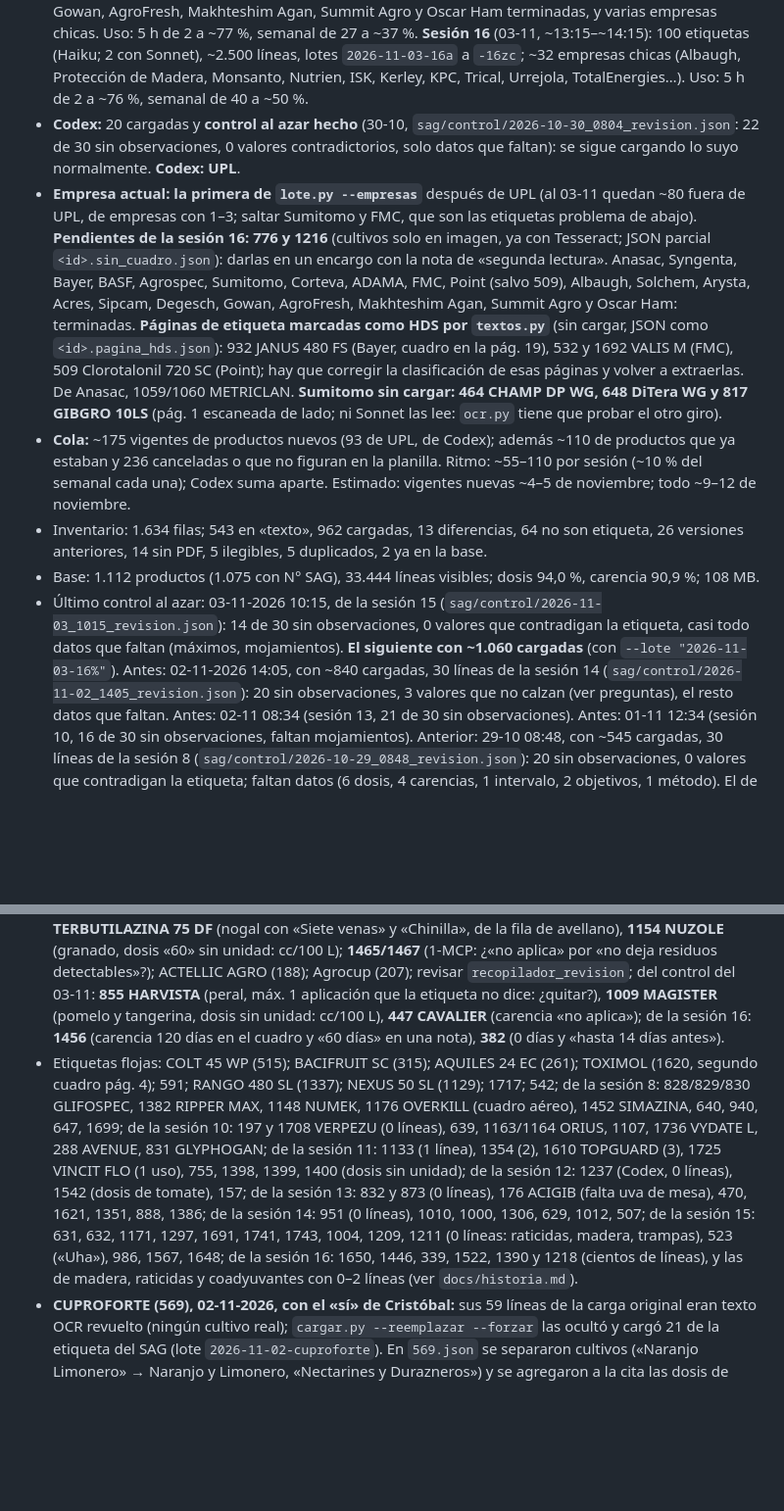
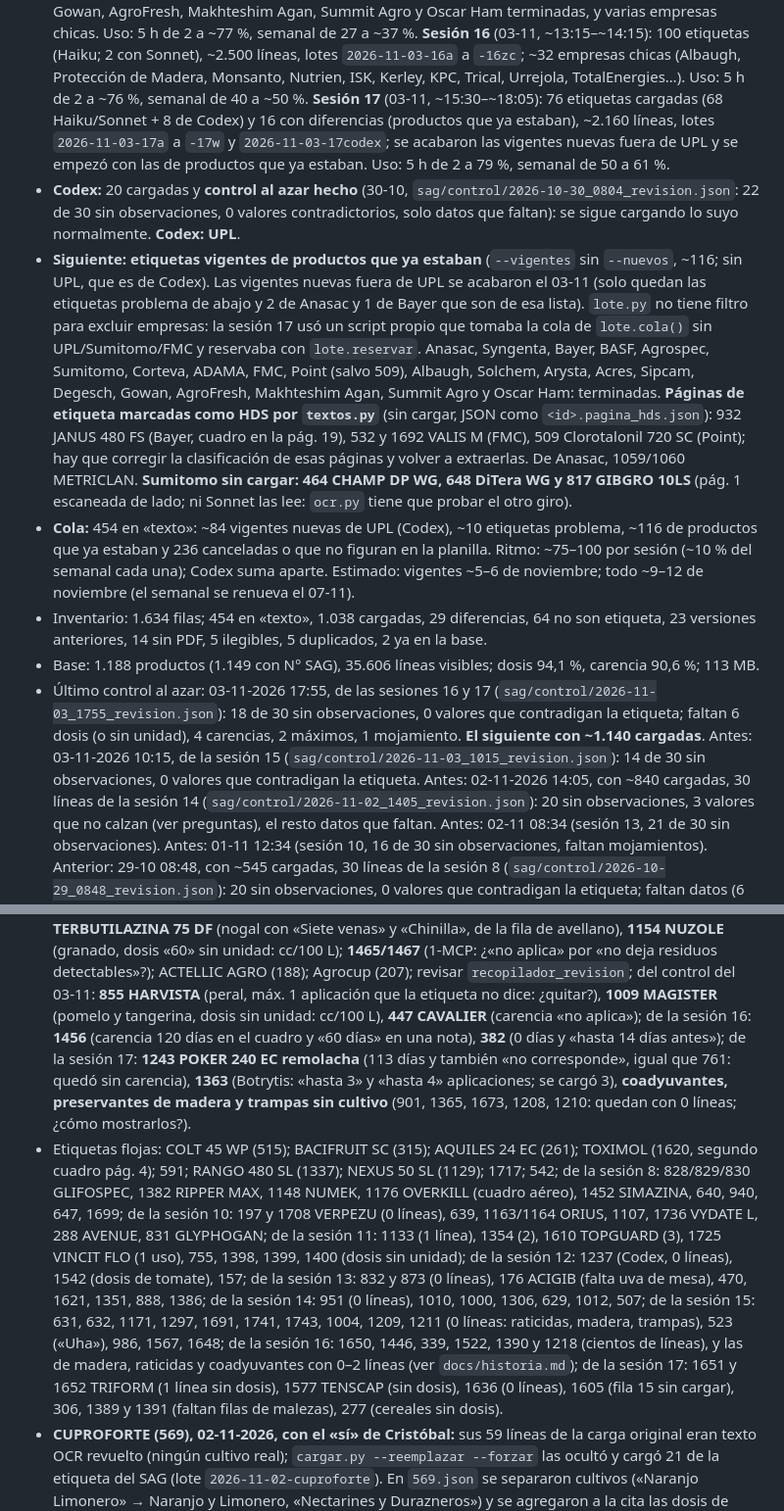
Before and after one commit to criquelmem19/agroquimicos-chile, a Markdown page: CLAUDE.md, 2 parts joined by grey strips. Shown at 98% size. Rendered like a GitHub page; blank space fills up the shorter version.

```diff
--- a/CLAUDE.md
+++ b/CLAUDE.md
@@ -695,26 +695,31 @@ lectura pública completa (hoy cualquiera con la llave pública puede descargarl
   Makhteshim Agan, Summit Agro y Oscar Ham terminadas, y varias empresas chicas. Uso: 5 h de 2 a ~77 %, semanal de 27 a ~37 %. **Sesión 16** (03-11, ~13:15–~14:15): 100 etiquetas (Haiku; 2 con
   Sonnet), ~2.500 líneas, lotes `2026-11-03-16a` a `-16zc`; ~32 empresas chicas (Albaugh, Protección de Madera, Monsanto,
   Nutrien, ISK, Kerley, KPC, Trical, Urrejola, TotalEnergies…). Uso: 5 h de 2 a ~76 %, semanal de 40 a ~50 %.
+  **Sesión 17** (03-11, ~15:30–~18:05): 76 etiquetas cargadas (68 Haiku/Sonnet + 8 de Codex) y 16 con diferencias
+  (productos que ya estaban), ~2.160 líneas, lotes `2026-11-03-17a` a `-17w` y `2026-11-03-17codex`; se acabaron las
+  vigentes nuevas fuera de UPL y se empezó con las de productos que ya estaban. Uso: 5 h de 2 a 79 %, semanal de 50 a 61 %.
 - **Codex:** 20 cargadas y **control al azar hecho** (30-10, `sag/control/2026-10-30_0804_revision.json`: 22 de 30 sin
   observaciones, 0 valores contradictorios, solo datos que faltan): se sigue cargando lo suyo normalmente. **Codex: UPL**.
-- **Empresa actual: la primera de `lote.py --empresas`** después de UPL (al 03-11 quedan ~80 fuera de UPL, de empresas con
-  1–3; saltar Sumitomo y FMC, que son las etiquetas problema de abajo). **Pendientes de la sesión 16: 776 y 1216** (cultivos
-  solo en imagen, ya con Tesseract; JSON parcial `<id>.sin_cuadro.json`): darlas en un encargo con la nota de «segunda lectura». Anasac, Syngenta,
+- **Siguiente: etiquetas vigentes de productos que ya estaban** (`--vigentes` sin `--nuevos`, ~116; sin UPL, que es de
+  Codex). Las vigentes nuevas fuera de UPL se acabaron el 03-11 (solo quedan las etiquetas problema de abajo y 2 de Anasac
+  y 1 de Bayer que son de esa lista). `lote.py` no tiene filtro para excluir empresas: la sesión 17 usó un script propio
+  que tomaba la cola de `lote.cola()` sin UPL/Sumitomo/FMC y reservaba con `lote.reservar`. Anasac, Syngenta,
   Bayer, BASF, Agrospec, Sumitomo, Corteva, ADAMA, FMC, Point (salvo 509), Albaugh, Solchem, Arysta, Acres, Sipcam, Degesch,
   Gowan, AgroFresh, Makhteshim Agan, Summit Agro y Oscar Ham: terminadas. **Páginas de etiqueta marcadas como HDS por `textos.py`** (sin cargar, JSON como
   `<id>.pagina_hds.json`): 932 JANUS 480 FS (Bayer, cuadro en la pág. 19), 532 y 1692 VALIS M (FMC), 509 Clorotalonil
   720 SC (Point); hay que corregir la clasificación de esas páginas y volver a extraerlas. De Anasac, 1059/1060 METRICLAN.
   **Sumitomo sin cargar: 464 CHAMP DP WG, 648 DiTera WG y 817 GIBGRO 10LS** (pág. 1 escaneada de lado; ni Sonnet las lee:
   `ocr.py` tiene que probar el otro giro).
-- **Cola:** ~175 vigentes de productos nuevos (93 de UPL, de Codex); además ~110 de productos que ya estaban y 236
-  canceladas o que no figuran en la planilla. Ritmo: ~55–110 por sesión (~10 % del semanal cada una); Codex suma
-  aparte. Estimado: vigentes nuevas ~4–5 de noviembre; todo ~9–12 de noviembre.
-- Inventario: 1.634 filas; 543 en «texto», 962 cargadas, 13 diferencias, 64 no son etiqueta, 26 versiones
+- **Cola:** 454 en «texto»: ~84 vigentes nuevas de UPL (Codex), ~10 etiquetas problema, ~116 de productos que ya
+  estaban y 236 canceladas o que no figuran en la planilla. Ritmo: ~75–100 por sesión (~10 % del semanal cada una); Codex
+  suma aparte. Estimado: vigentes ~5–6 de noviembre; todo ~9–12 de noviembre (el semanal se renueva el 07-11).
+- Inventario: 1.634 filas; 454 en «texto», 1.038 cargadas, 29 diferencias, 64 no son etiqueta, 23 versiones
   anteriores, 14 sin PDF, 5 ilegibles, 5 duplicados, 2 ya en la base.
-- Base: 1.112 productos (1.075 con N° SAG), 33.444 líneas visibles; dosis 94,0 %, carencia 90,9 %; 108 MB.
-- Último control al azar: 03-11-2026 10:15, de la sesión 15 (`sag/control/2026-11-03_1015_revision.json`): 14 de 30 sin
-  observaciones, 0 valores que contradigan la etiqueta, casi todo datos que faltan (máximos, mojamientos). **El siguiente con
-  ~1.060 cargadas** (con `--lote "2026-11-03-16%"`). Antes: 02-11-2026 14:05, con ~840 cargadas, 30 líneas de la sesión 14
+- Base: 1.188 productos (1.149 con N° SAG), 35.606 líneas visibles; dosis 94,1 %, carencia 90,6 %; 113 MB.
+- Último control al azar: 03-11-2026 17:55, de las sesiones 16 y 17 (`sag/control/2026-11-03_1755_revision.json`): 18 de
+  30 sin observaciones, 0 valores que contradigan la etiqueta; faltan 6 dosis (o sin unidad), 4 carencias, 2 máximos, 1
+  mojamiento. **El siguiente con ~1.140 cargadas**. Antes: 03-11-2026 10:15, de la sesión 15
+  (`sag/control/2026-11-03_1015_revision.json`): 14 de 30 sin observaciones, 0 valores que contradigan la etiqueta. Antes: 02-11-2026 14:05, con ~840 cargadas, 30 líneas de la sesión 14
   (`sag/control/2026-11-02_1405_revision.json`): 20 sin observaciones, 3 valores que no calzan (ver preguntas), el resto
   datos que faltan. Antes: 02-11 08:34 (sesión 13, 21 de
   30 sin observaciones). Antes: 01-11 12:34
@@ -733,7 +738,10 @@ lectura pública completa (hoy cualquiera con la llave pública puede descargarl
   detectables»?); ACTELLIC AGRO (188); Agrocup (207); revisar
   `recopilador_revision`; del control del 03-11: **855 HARVISTA** (peral, máx. 1 aplicación que la etiqueta no dice:
   ¿quitar?), **1009 MAGISTER** (pomelo y tangerina, dosis sin unidad: cc/100 L), **447 CAVALIER** (carencia «no aplica»);
-  de la sesión 16: **1456** (carencia 120 días en el cuadro y «60 días» en una nota), **382** (0 días y «hasta 14 días antes»).
+  de la sesión 16: **1456** (carencia 120 días en el cuadro y «60 días» en una nota), **382** (0 días y «hasta 14 días antes»);
+  de la sesión 17: **1243 POKER 240 EC remolacha** (113 días y también «no corresponde», igual que 761: quedó sin carencia),
+  **1363** (Botrytis: «hasta 3» y «hasta 4» aplicaciones; se cargó 3), **coadyuvantes, preservantes de madera y trampas sin
+  cultivo** (901, 1365, 1673, 1208, 1210: quedan con 0 líneas; ¿cómo mostrarlos?).
 - Etiquetas flojas: COLT 45 WP (515); BACIFRUIT SC (315); AQUILES 24 EC (261); TOXIMOL (1620, segundo cuadro pág. 4); 591;
   RANGO 480 SL (1337); NEXUS 50 SL (1129); 1717; 542; de la sesión 8: 828/829/830 GLIFOSPEC, 1382 RIPPER MAX, 1148 NUMEK,
   1176 OVERKILL (cuadro aéreo), 1452 SIMAZINA, 640, 940, 647, 1699; de la sesión 10: 197 y 1708 VERPEZU (0 líneas), 639,
@@ -743,7 +751,9 @@ lectura pública completa (hoy cualquiera con la llave pública puede descargarl
   888, 1386; de la sesión 14: 951 (0 líneas), 1010, 1000, 1306, 629, 1012, 507; de la sesión 15: 631, 632, 1171, 1297,
   1691, 1741, 1743, 1004, 1209, 1211 (0 líneas: raticidas, madera, trampas), 523 («Uha»), 986,
   1567, 1648; de la sesión 16: 1650, 1446, 339, 1522, 1390 y 1218 (cientos de líneas), y las de madera, raticidas y
-  coadyuvantes con 0–2 líneas (ver `docs/historia.md`).
+  coadyuvantes con 0–2 líneas (ver `docs/historia.md`); de la sesión 17: 1651 y 1652 TRIFORM (1 línea sin dosis), 1577
+  TENSCAP (sin dosis), 1636 (0 líneas), 1605 (fila 15 sin cargar), 306, 1389 y 1391 (faltan filas de malezas), 277 (cereales
+  sin dosis).
 - **CUPROFORTE (569), 02-11-2026, con el «sí» de Cristóbal:** sus 59 líneas de la carga original eran texto OCR revuelto
   (ningún cultivo real); `cargar.py --reemplazar --forzar` las ocultó y cargó 21 de la etiqueta del SAG (lote
   `2026-11-02-cuproforte`). En `569.json` se separaron cultivos («Naranjo Limonero» → Naranjo y Limonero, «Nectarines y
```
Also changed, not shown: other parts of CLAUDE.md (+1 -1 lines), docs/historia.md (+24 -0 lines).
